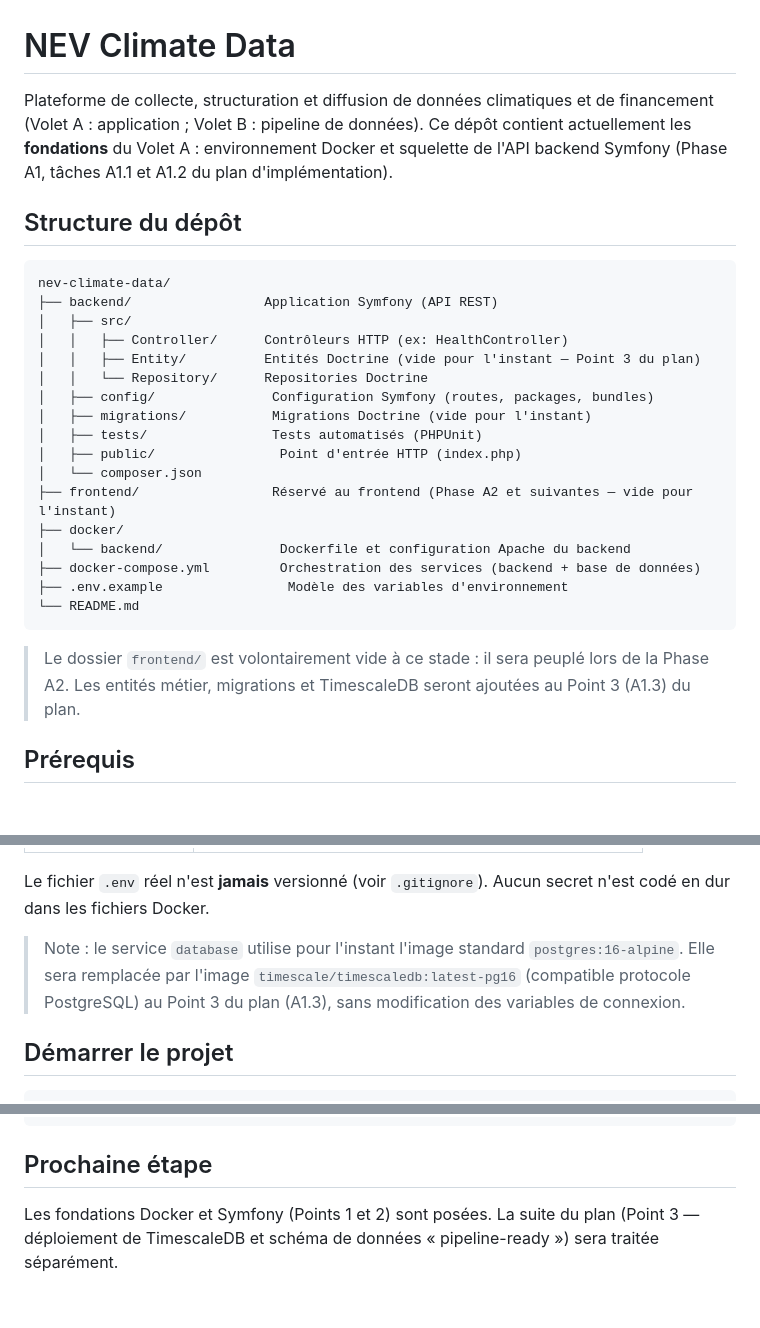
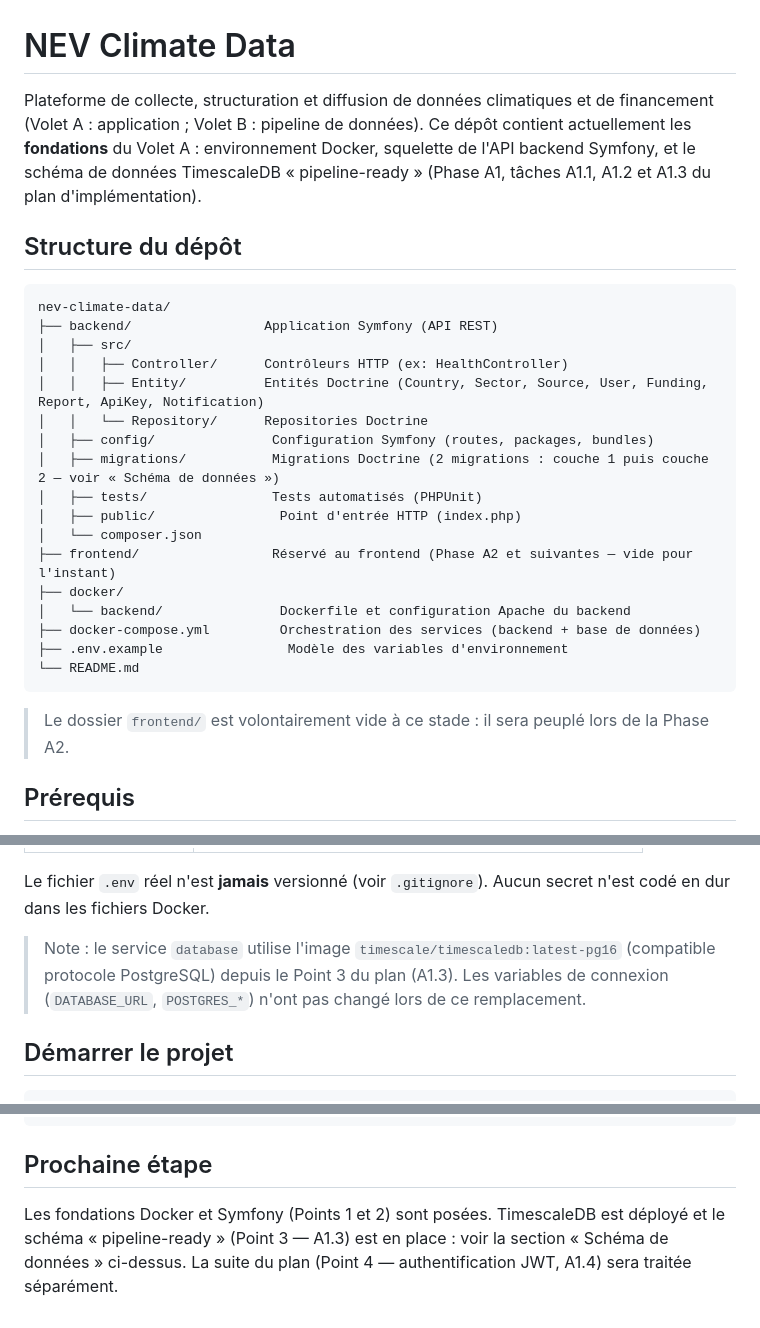
Before and after one commit to TitansO/nev-climate-data, a Markdown page: README.md, 3 parts joined by grey strips. GitHub-like rendering; blank space fills up the shorter version.

````diff
--- a/README.md
+++ b/README.md
@@ -1,6 +1,6 @@
 # NEV Climate Data
 
-Plateforme de collecte, structuration et diffusion de données climatiques et de financement (Volet A : application ; Volet B : pipeline de données). Ce dépôt contient actuellement les **fondations** du Volet A : environnement Docker et squelette de l'API backend Symfony (Phase A1, tâches A1.1 et A1.2 du plan d'implémentation).
+Plateforme de collecte, structuration et diffusion de données climatiques et de financement (Volet A : application ; Volet B : pipeline de données). Ce dépôt contient actuellement les **fondations** du Volet A : environnement Docker, squelette de l'API backend Symfony, et le schéma de données TimescaleDB « pipeline-ready » (Phase A1, tâches A1.1, A1.2 et A1.3 du plan d'implémentation).
 
 ## Structure du dépôt
 
@@ -9,10 +9,10 @@ nev-climate-data/
 ├── backend/                 Application Symfony (API REST)
 │   ├── src/
 │   │   ├── Controller/      Contrôleurs HTTP (ex: HealthController)
-│   │   ├── Entity/          Entités Doctrine (vide pour l'instant — Point 3 du plan)
+│   │   ├── Entity/          Entités Doctrine (Country, Sector, Source, User, Funding, Report, ApiKey, Notification)
 │   │   └── Repository/      Repositories Doctrine
 │   ├── config/               Configuration Symfony (routes, packages, bundles)
-│   ├── migrations/           Migrations Doctrine (vide pour l'instant)
+│   ├── migrations/           Migrations Doctrine (2 migrations : couche 1 puis couche 2 — voir « Schéma de données »)
 │   ├── tests/                Tests automatisés (PHPUnit)
 │   ├── public/                Point d'entrée HTTP (index.php)
 │   └── composer.json
@@ -25,7 +25,6 @@ nev-climate-data/
 ```
 
 > Le dossier `frontend/` est volontairement vide à ce stade : il sera peuplé lors de la Phase A2.
-> Les entités métier, migrations et TimescaleDB seront ajoutées au Point 3 (A1.3) du plan.
 
 ## Prérequis
 
@@ -54,7 +53,7 @@ cp .env.example .env
 
 Le fichier `.env` réel n'est **jamais** versionné (voir `.gitignore`). Aucun secret n'est codé en dur dans les fichiers Docker.
 
-> Note : le service `database` utilise pour l'instant l'image standard `postgres:16-alpine`. Elle sera remplacée par l'image `timescale/timescaledb:latest-pg16` (compatible protocole PostgreSQL) au Point 3 du plan (A1.3), sans modification des variables de connexion.
+> Note : le service `database` utilise l'image `timescale/timescaledb:latest-pg16` (compatible protocole PostgreSQL) depuis le Point 3 du plan (A1.3). Les variables de connexion (`DATABASE_URL`, `POSTGRES_*`) n'ont pas changé lors de ce remplacement.
 
 ## Démarrer le projet
 
@@ -153,4 +189,4 @@ docker compose exec backend php bin/console dbal:run-sql "SELECT 1 AS ok"
 
 ## Prochaine étape
 
-Les fondations Docker et Symfony (Points 1 et 2) sont posées. La suite du plan (Point 3 — déploiement de TimescaleDB et schéma de données « pipeline-ready ») sera traitée séparément.
+Les fondations Docker et Symfony (Points 1 et 2) sont posées. TimescaleDB est déployé et le schéma « pipeline-ready » (Point 3 — A1.3) est en place : voir la section « Schéma de données » ci-dessus. La suite du plan (Point 4 — authentification JWT, A1.4) sera traitée séparément.
````
Also changed, not shown: other parts of README.md (+37 -0 lines).
